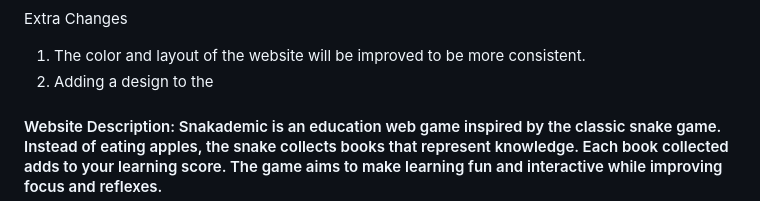
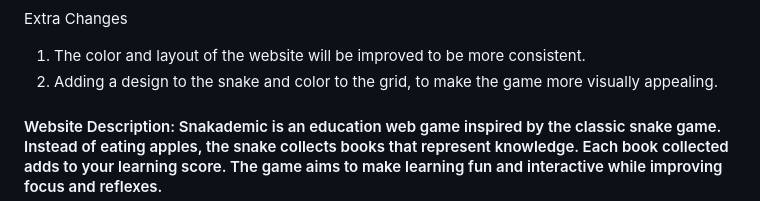
Before and after one commit to RenzPSHS/WDProjMagnesiumCatapangPre, a Markdown page: README.md, the part around the change. GitHub-like rendering.

Commit message:
R SR-32 Commit 42

```diff
--- a/README.md
+++ b/README.md
@@ -30,7 +30,7 @@ Default Leaderboard witht the delete button below the user stats
 
 Extra Changes
 1. The color and layout of the website will be improved to be more consistent.
-5. Adding a design to the
+5. Adding a design to the snake and color to the grid, to make the game more visually appealing.
 
 
 #### Website Description: Snakademic is an education web game inspired by the classic snake game. Instead of eating apples, the snake collects books that represent knowledge. Each book collected adds to your learning score. The game aims to make learning fun and interactive while improving focus and reflexes.
```
